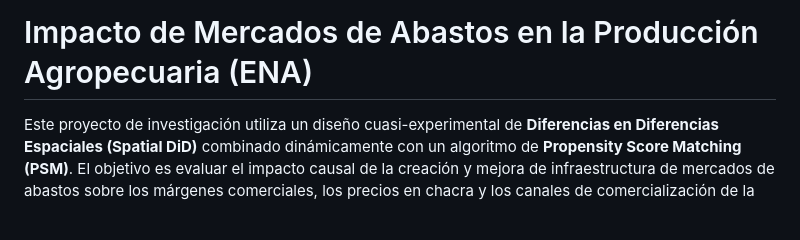
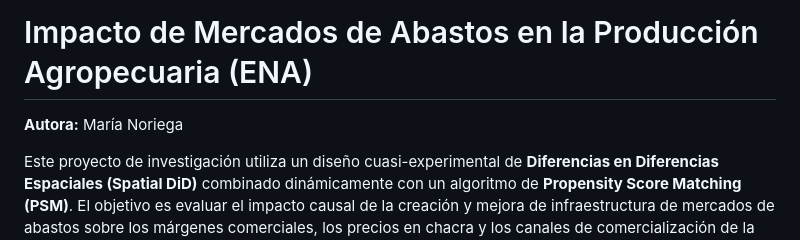
Before and after one commit to mariagnoriegag/master_thesis_ena, a Markdown page: README.md, the part around the change. Rendered like a GitHub page; blank space fills up the shorter version.

Commit message:
Docs: Agregar autoría oficial de María Noriega al README

```diff
--- a/README.md
+++ b/README.md
@@ -1,4 +1,5 @@
 # Impacto de Mercados de Abastos en la Producción Agropecuaria (ENA)
+**Autora:** María Noriega
 
 Este proyecto de investigación utiliza un diseño cuasi-experimental de **Diferencias en Diferencias Espaciales (Spatial DiD)** combinado dinámicamente con un algoritmo de **Propensity Score Matching (PSM)**. El objetivo es evaluar el impacto causal de la creación y mejora de infraestructura de mercados de abastos sobre los márgenes comerciales, los precios en chacra y los canales de comercialización de la agricultura familiar en el Perú.
 
```
